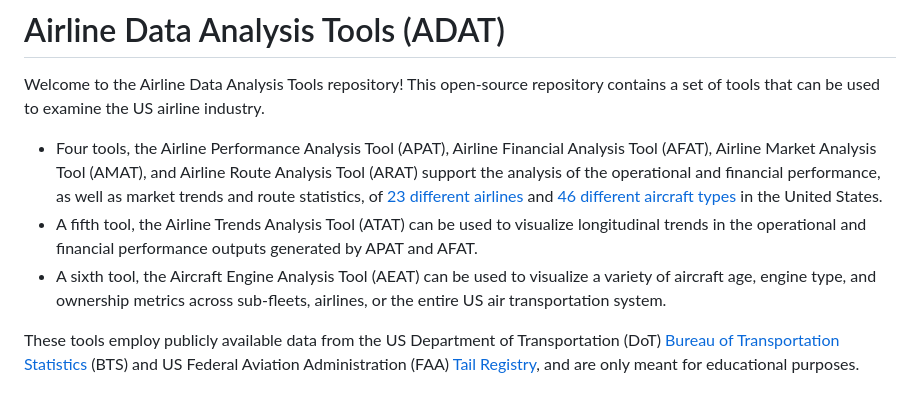
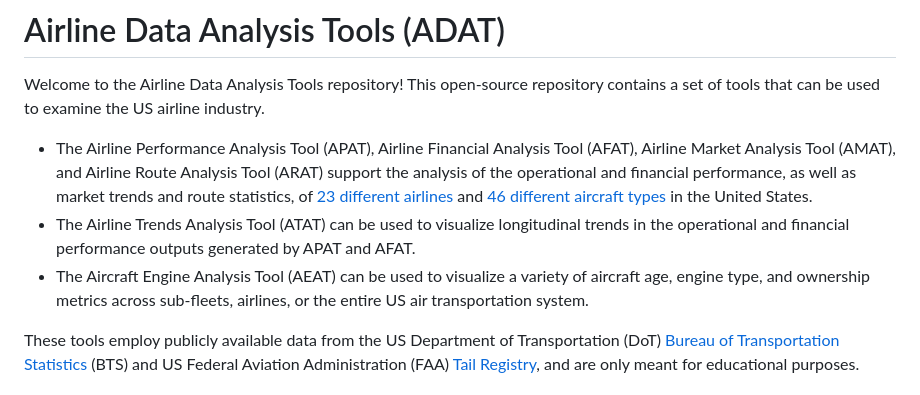
Before and after one commit to andyeske/Airline-Data-Analysis-Tools, a Markdown page: README.md, the part around the change. Drawn GitHub-style.

```diff
--- a/README.md
+++ b/README.md
@@ -3,9 +3,9 @@
 
 Welcome to the Airline Data Analysis Tools repository! This open-source repository contains a set of tools that can be used to examine the US airline industry.
 
-* Four tools, the Airline Performance Analysis Tool (APAT), Airline Financial Analysis Tool (AFAT), Airline Market Analysis Tool (AMAT), and Airline Route Analysis Tool (ARAT) support the analysis of the operational and financial performance, as well as market trends and route statistics, of [23 different airlines](https://github.com/andyeske/Airline-Data-Project/blob/main/Input%20Data%20Tables/Airline%20Codes.xlsx) and [46 different aircraft types](https://github.com/andyeske/Airline-Data-Project/blob/main/Input%20Data%20Tables/Aircraft%20Codes.xlsx) in the United States.
-* A fifth tool, the Airline Trends Analysis Tool (ATAT) can be used to visualize longitudinal trends in the operational and financial performance outputs generated by APAT and AFAT.
-* A sixth tool, the Aircraft Engine Analysis Tool (AEAT) can be used to visualize a variety of aircraft age, engine type, and ownership metrics across sub-fleets, airlines, or the entire US air transportation system.
+* The Airline Performance Analysis Tool (APAT), Airline Financial Analysis Tool (AFAT), Airline Market Analysis Tool (AMAT), and Airline Route Analysis Tool (ARAT) support the analysis of the operational and financial performance, as well as market trends and route statistics, of [23 different airlines](https://github.com/andyeske/Airline-Data-Project/blob/main/Input%20Data%20Tables/Airline%20Codes.xlsx) and [46 different aircraft types](https://github.com/andyeske/Airline-Data-Project/blob/main/Input%20Data%20Tables/Aircraft%20Codes.xlsx) in the United States.
+* The Airline Trends Analysis Tool (ATAT) can be used to visualize longitudinal trends in the operational and financial performance outputs generated by APAT and AFAT.
+* The Aircraft Engine Analysis Tool (AEAT) can be used to visualize a variety of aircraft age, engine type, and ownership metrics across sub-fleets, airlines, or the entire US air transportation system.
 
 These tools employ publicly available data from the US Department of Transportation (DoT) [Bureau of Transportation Statistics](https://www.transtats.bts.gov/databases.asp?Z1qr_VQ=E&Z1qr_Qr5p=N8vn6v10&f7owrp6_VQF=D) (BTS) and US Federal Aviation Administration (FAA) [Tail Registry](https://registry.faa.gov/aircraftinquiry/search/nnumberinquiry), and are only meant for educational purposes.
 
```
